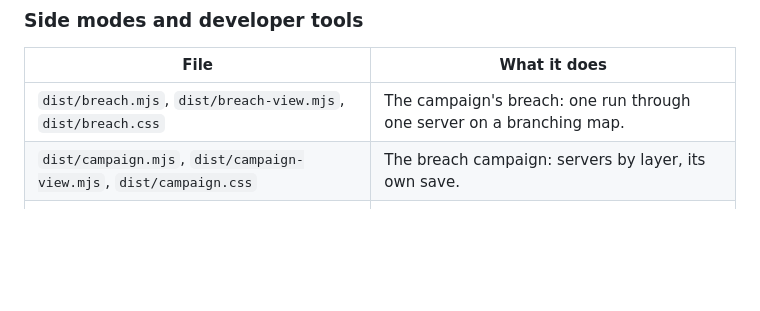
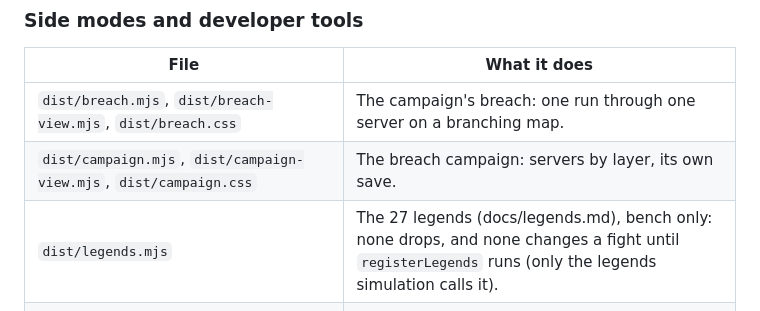
Before and after one commit to Davebee123/Blackbox, a Markdown page: README.md, the part around the change. Rendered like a GitHub page; blank space fills up the shorter version.

```diff
--- a/README.md
+++ b/README.md
@@ -268,6 +268,7 @@ comment saying what it does.
 |---|---|
 | `dist/breach.mjs`, `dist/breach-view.mjs`, `dist/breach.css` | The campaign's breach: one run through one server on a branching map. |
 | `dist/campaign.mjs`, `dist/campaign-view.mjs`, `dist/campaign.css` | The breach campaign: servers by layer, its own save. |
+| `dist/legends.mjs` | The 27 legends (docs/legends.md), bench only: none drops, and none changes a fight until `registerLegends` runs (only the legends simulation calls it). |
 | `dist/heat.mjs`, `dist/scripts.mjs`, `dist/rewrites.mjs`, `dist/skillrules.mjs` | The breach's heat ranks, one-shot scripts, rewrites and skill rules. |
 | `dist/world.mjs`, `dist/room.mjs`, `dist/room-view.mjs`, `dist/room.css`, `dist/content/room.mjs` | LOWLIGHT's back room and the world turn between breaches. |
 | `dist/bench.mjs`, `dist/bench-key.mjs` | The test bench and the Dev drawer (loaded only on a bench or with `?dev`); `build()` is shared with the simulations. The save keys. |
```
Also changed, not shown: docs/legends.md (+40 -3 lines).
